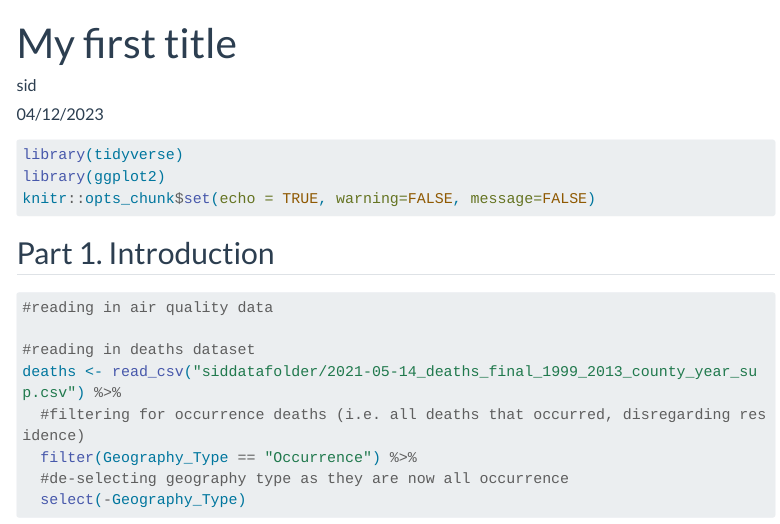
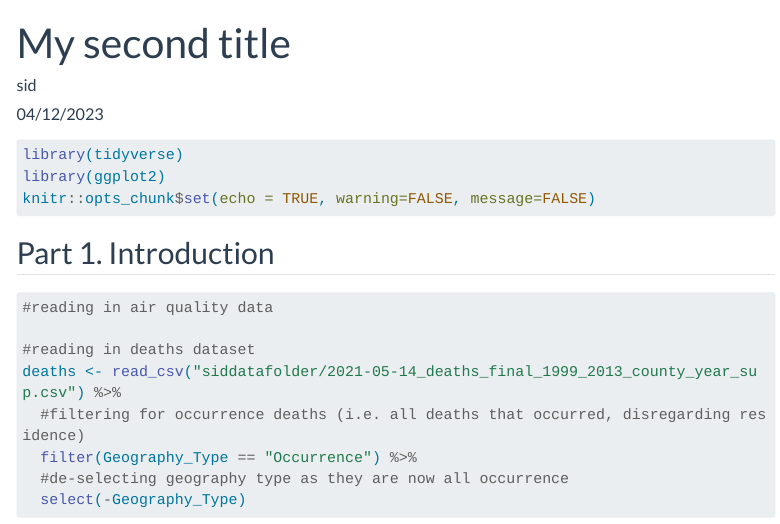
Before and after one commit to DACSS/601_Beta_Test_latest, a Quarto document (posts/sidpost.qmd): the page in a window 1100 px wide, from its top. Rendered offline with R 4.5, knitr and Pandoc in place of Quarto, with nearby package versions; some code elsewhere in the file could not run offline; menus at the side of the page are left out; long lines of code are wrapped.

Commit message:
Update sidpost.qmd

```diff
--- a/posts/sidpost.qmd
+++ b/posts/sidpost.qmd
@@ -1,5 +1,5 @@
 ---
-title: "My first title"
+title: "My second title"
 author: "sid"
 description: "Test"
 date: "04/12/2023"
@@ -12,6 +12,7 @@ format:
     css: styles.css
 categories:
   - sid
+  - sid2
 editor_options:
   chunk_output_type: inline
 editor:
```
